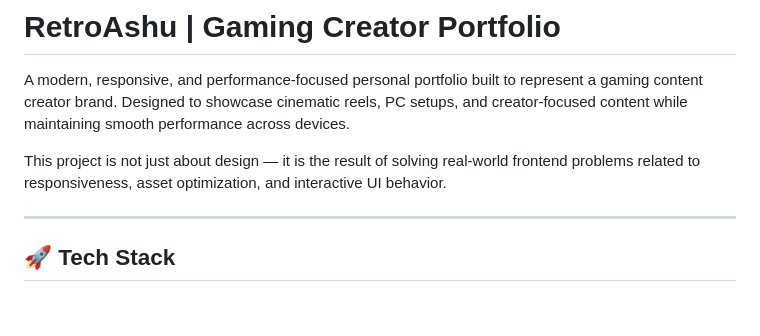
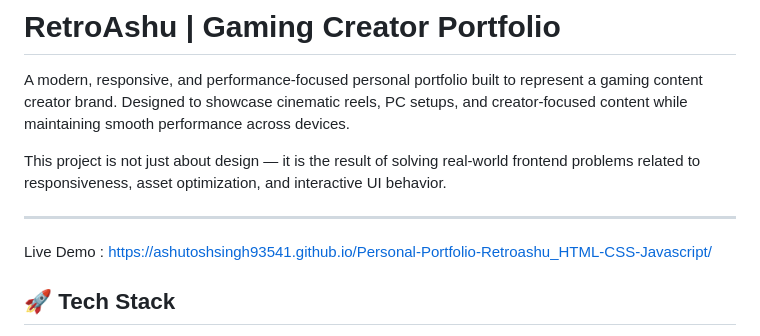
Before and after one commit to ashutoshsingh93541/Retroashu, a Markdown page: README.md, the part around the change. Rendered like a GitHub page; blank space fills up the shorter version.

```diff
--- a/README.md
+++ b/README.md
@@ -5,6 +5,8 @@ A modern, responsive, and performance-focused personal portfolio built to repres
 This project is not just about design — it is the result of solving real-world frontend problems related to responsiveness, asset optimization, and interactive UI behavior.
 
 ---
+
+Live Demo : https://ashutoshsingh93541.github.io/Personal-Portfolio-Retroashu_HTML-CSS-Javascript/
 
 ## 🚀 Tech Stack
 
```
